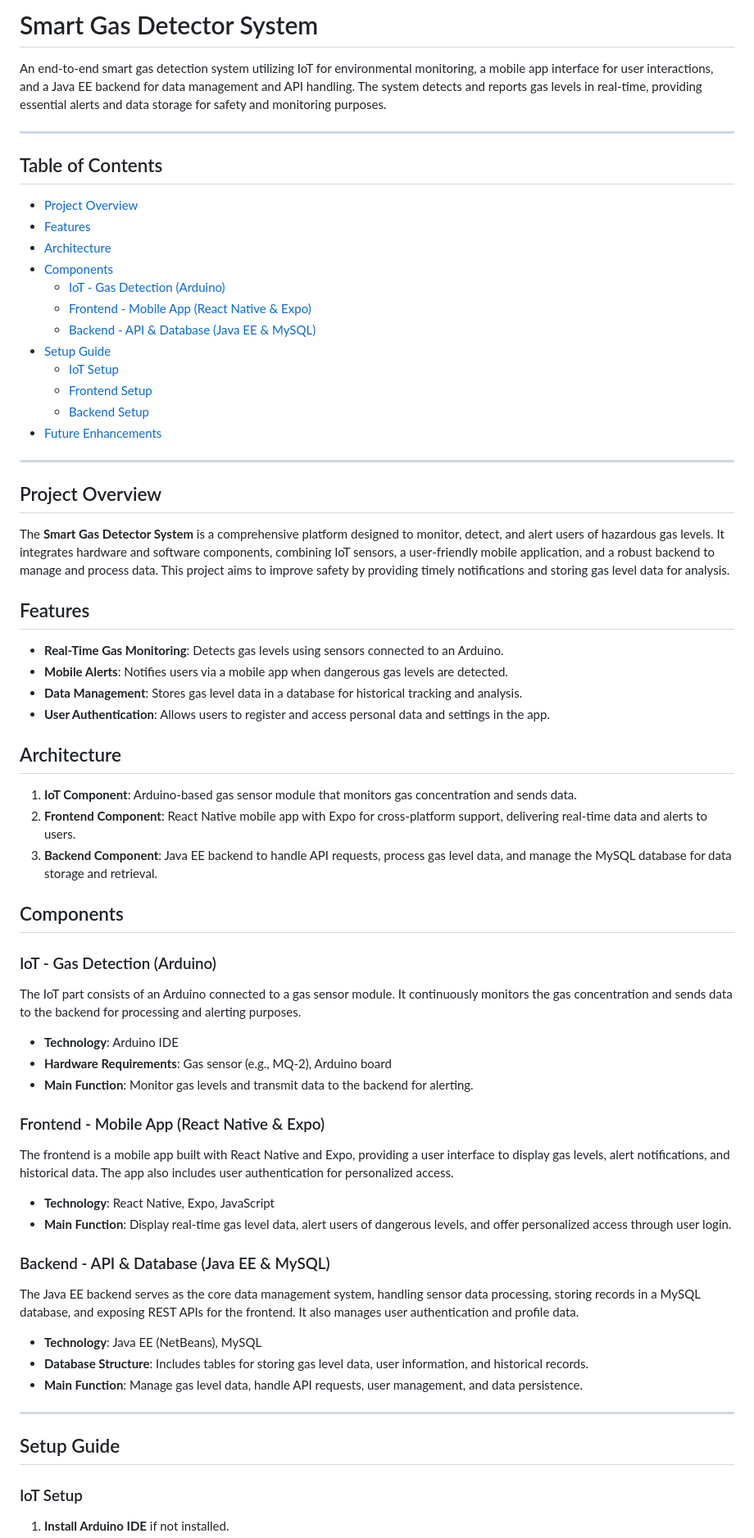
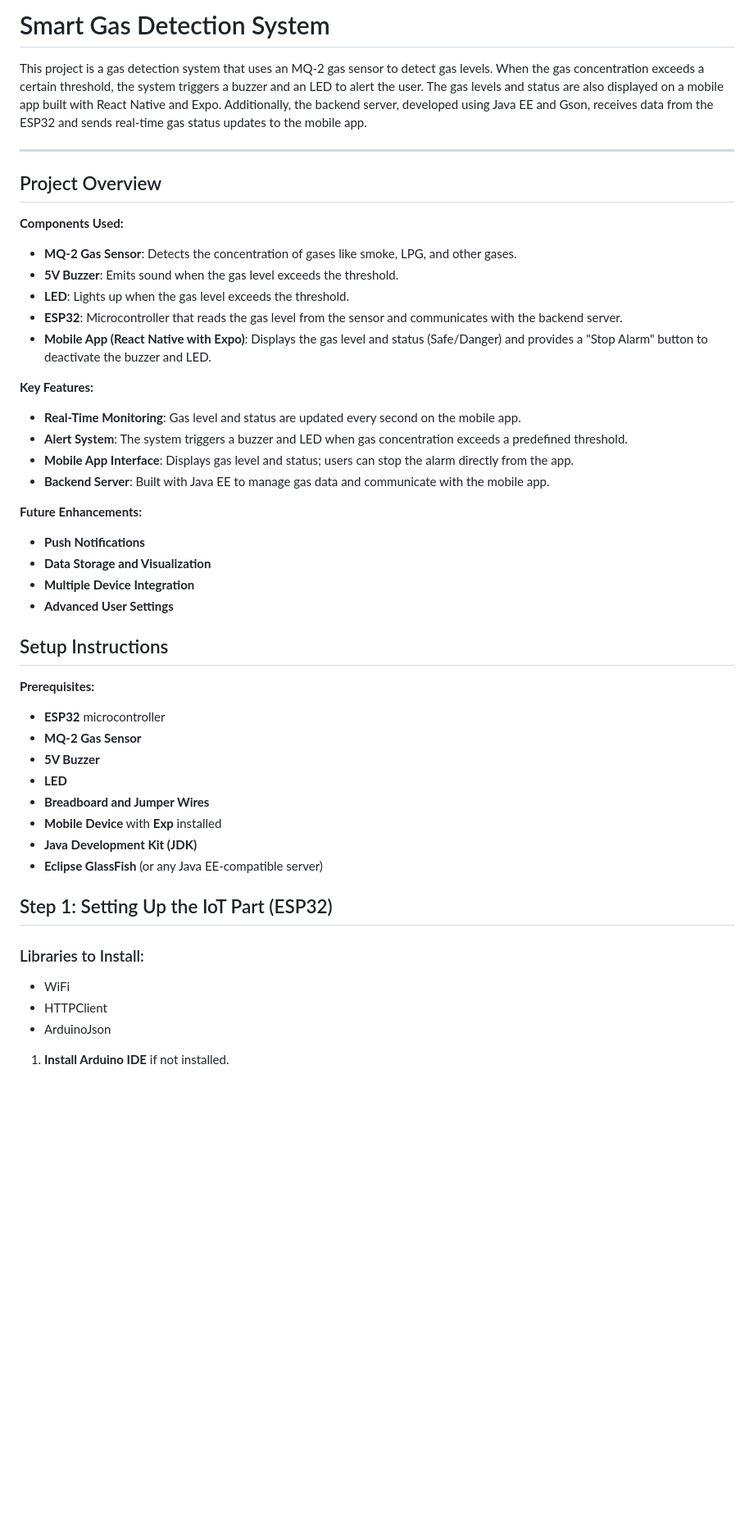
Before and after one commit to YasasBanuka/Smart-Gas-Detector, a Markdown page: README.md, the part around one of its changes. Shown at 82% size. Drawn GitHub-style; blank space fills up the shorter version.

```diff
--- a/README.md
+++ b/README.md
@@ -1,65 +1,47 @@
-# Smart Gas Detector System
+# Smart Gas Detection System
 
-An end-to-end smart gas detection system utilizing IoT for environmental monitoring, a mobile app interface for user interactions, and a Java EE backend for data management and API handling. The system detects and reports gas levels in real-time, providing essential alerts and data storage for safety and monitoring purposes.
-
----
-
-## Table of Contents
-- [Project Overview](#project-overview)
-- [Features](#features)
-- [Architecture](#architecture)
-- [Components](#components)
-  - [IoT - Gas Detection (Arduino)](#iot---gas-detection-arduino)
-  - [Frontend - Mobile App (React Native & Expo)](#frontend---mobile-app-react-native--expo)
-  - [Backend - API & Database (Java EE & MySQL)](#backend---api--database-java-ee--mysql)
-- [Setup Guide](#setup-guide)
-  - [IoT Setup](#iot-setup)
-  - [Frontend Setup](#frontend-setup)
-  - [Backend Setup](#backend-setup)
-- [Future Enhancements](#future-enhancements)
+This project is a gas detection system that uses an MQ-2 gas sensor to detect gas levels. When the gas concentration exceeds a certain threshold, the system triggers a buzzer and an LED to alert the user. The gas levels and status are also displayed on a mobile app built with React Native and Expo. Additionally, the backend server, developed using Java EE and Gson, receives data from the ESP32 and sends real-time gas status updates to the mobile app.
 
 ---
 
 ## Project Overview
-The **Smart Gas Detector System** is a comprehensive platform designed to monitor, detect, and alert users of hazardous gas levels. It integrates hardware and software components, combining IoT sensors, a user-friendly mobile application, and a robust backend to manage and process data. This project aims to improve safety by providing timely notifications and storing gas level data for analysis.
 
-## Features
-- **Real-Time Gas Monitoring**: Detects gas levels using sensors connected to an Arduino.
-- **Mobile Alerts**: Notifies users via a mobile app when dangerous gas levels are detected.
-- **Data Management**: Stores gas level data in a database for historical tracking and analysis.
-- **User Authentication**: Allows users to register and access personal data and settings in the app.
+**Components Used:**
+- **MQ-2 Gas Sensor**: Detects the concentration of gases like smoke, LPG, and other gases.
+- **5V Buzzer**: Emits sound when the gas level exceeds the threshold.
+- **LED**: Lights up when the gas level exceeds the threshold.
+- **ESP32**: Microcontroller that reads the gas level from the sensor and communicates with the backend server.
+- **Mobile App (React Native with Expo)**: Displays the gas level and status (Safe/Danger) and provides a "Stop Alarm" button to deactivate the buzzer and LED.
 
-## Architecture
-1. **IoT Component**: Arduino-based gas sensor module that monitors gas concentration and sends data.
-2. **Frontend Component**: React Native mobile app with Expo for cross-platform support, delivering real-time data and alerts to users.
-3. **Backend Component**: Java EE backend to handle API requests, process gas level data, and manage the MySQL database for data storage and retrieval.
+**Key Features:**
+- **Real-Time Monitoring**: Gas level and status are updated every second on the mobile app.
+- **Alert System**: The system triggers a buzzer and LED when gas concentration exceeds a predefined threshold.
+- **Mobile App Interface**: Displays gas level and status; users can stop the alarm directly from the app.
+- **Backend Server**: Built with Java EE to manage gas data and communicate with the mobile app.
 
-## Components
-
-### IoT - Gas Detection (Arduino)
-The IoT part consists of an Arduino connected to a gas sensor module. It continuously monitors the gas concentration and sends data to the backend for processing and alerting purposes.
-
-- **Technology**: Arduino IDE
-- **Hardware Requirements**: Gas sensor (e.g., MQ-2), Arduino board
-- **Main Function**: Monitor gas levels and transmit data to the backend for alerting.
-
-### Frontend - Mobile App (React Native & Expo)
-The frontend is a mobile app built with React Native and Expo, providing a user interface to display gas levels, alert notifications, and historical data. The app also includes user authentication for personalized access.
-
-- **Technology**: React Native, Expo, JavaScript
-- **Main Function**: Display real-time gas level data, alert users of dangerous levels, and offer personalized access through user login.
+**Future Enhancements:**
+- **Push Notifications**
+- **Data Storage and Visualization**
+- **Multiple Device Integration**
+- **Advanced User Settings**
 
 
-### Backend - API & Database (Java EE & MySQL)
-The Java EE backend serves as the core data management system, handling sensor data processing, storing records in a MySQL database, and exposing REST APIs for the frontend. It also manages user authentication and profile data.
+## Setup Instructions
+**Prerequisites:**
+- **ESP32** microcontroller
+- **MQ-2 Gas Sensor**
+- **5V Buzzer**
+- **LED**
+- **Breadboard and Jumper Wires**
+- **Mobile Device** with **Exp** installed
+- **Java Development Kit (JDK)**
+- **Eclipse GlassFish** (or any Java EE-compatible server)
 
-- **Technology**: Java EE (NetBeans), MySQL
-- **Database Structure**: Includes tables for storing gas level data, user information, and historical records.
-- **Main Function**: Manage gas level data, handle API requests, user management, and data persistence.
+## Step 1: Setting Up the IoT Part (ESP32)
 
----
+### Libraries to Install:
+- WiFi
+- HTTPClient
+- ArduinoJson
 
-## Setup Guide
-
-### IoT Setup
 1. **Install Arduino IDE** if not installed.
```
Also changed, not shown: other parts of README.md (+22 -17 lines).
